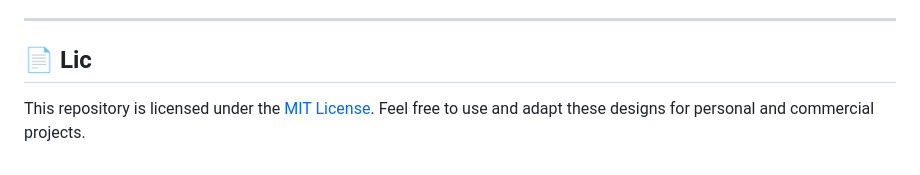
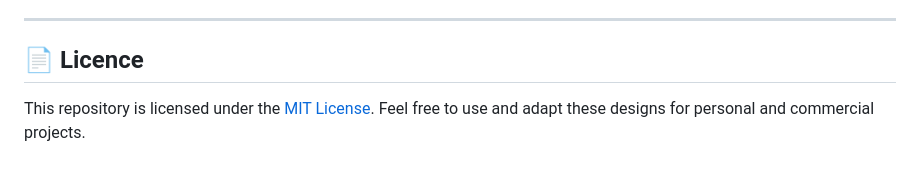
Before and after one commit to siddharthkmaharana/landing_page_gallery, a Markdown page: README.md, the part around the change. Rendered like a GitHub page.

Commit message:
Fix typo in 'Licence' section header

```diff
--- a/README.md
+++ b/README.md
@@ -95,7 +95,7 @@ To host this gallery directly via GitHub Pages:
 
 ---
 
-## 📄 Lic
+## 📄 Licence
 
 This repository is licensed under the [MIT License](LICENSE).
 Feel free to use and adapt these designs for personal and commercial projects.
```
